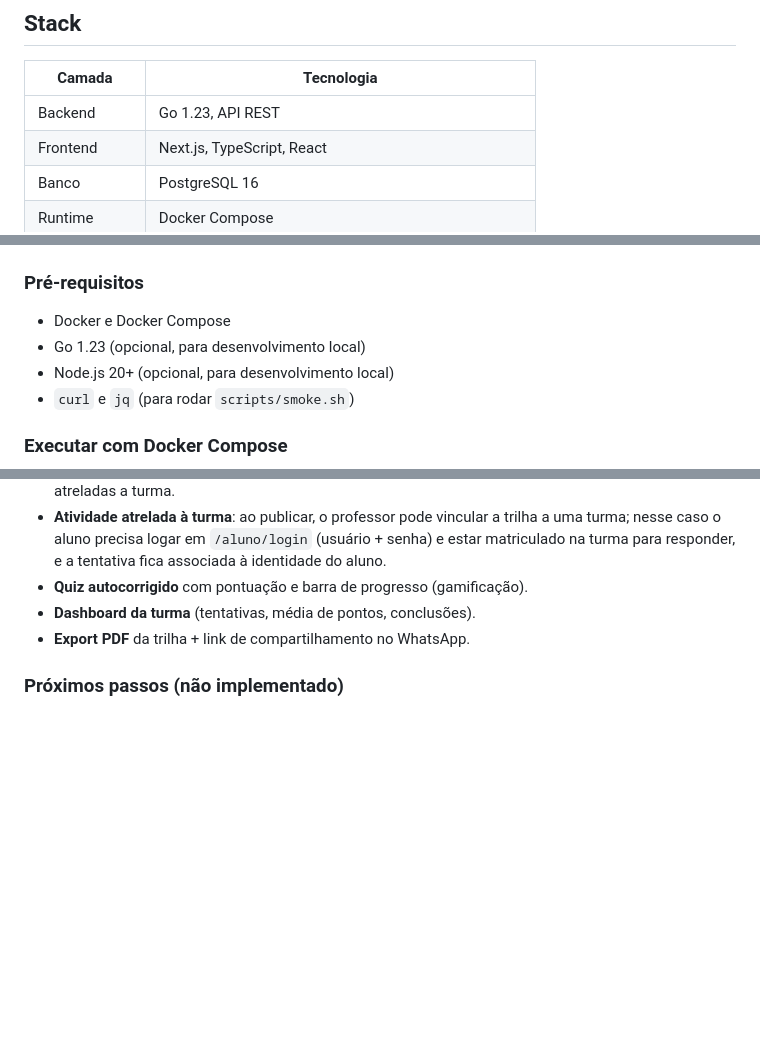
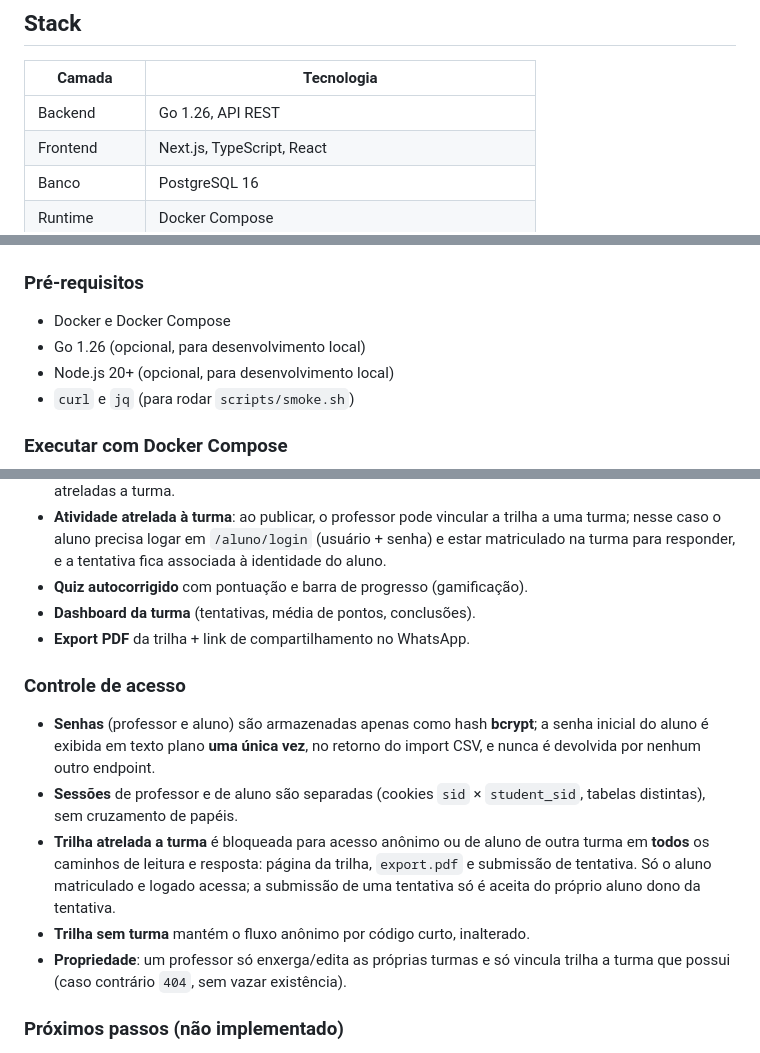
Before and after one commit to Carlos-hub/planejai-trilha, a Markdown page: README.md, 3 parts joined by grey strips. GitHub-like rendering; blank space fills up the shorter version.

Commit message:
docs: document turma access-control model + correct Go version to 1.26
Co-Authored-By: Claude Opus 4.8 <noreply@anthropic.com>
Claude-Session: https://claude.ai/code/session_01MqYQQQwDWN3UpVJXpJThb3

```diff
--- a/README.md
+++ b/README.md
@@ -34,7 +34,7 @@ Professor → dashboard da turma (tentativas, média, conclusões)
 
 | Camada | Tecnologia |
 |--------|-----------|
-| Backend | Go 1.23, API REST |
+| Backend | Go 1.26, API REST |
 | Frontend | Next.js, TypeScript, React |
 | Banco | PostgreSQL 16 |
 | Runtime | Docker Compose |
@@ -68,7 +68,7 @@ Arquitetura de monorepo com backend Go (API REST) e frontend Next.js separados,
 ### Pré-requisitos
 
 - Docker e Docker Compose
-- Go 1.23 (opcional, para desenvolvimento local)
+- Go 1.26 (opcional, para desenvolvimento local)
 - Node.js 20+ (opcional, para desenvolvimento local)
 - `curl` e `jq` (para rodar `scripts/smoke.sh`)
 
@@ -207,6 +207,14 @@ planejai/
 - **Dashboard da turma** (tentativas, média de pontos, conclusões).
 - **Export PDF** da trilha + link de compartilhamento no WhatsApp.
 
+### Controle de acesso
+
+- **Senhas** (professor e aluno) são armazenadas apenas como hash **bcrypt**; a senha inicial do aluno é exibida em texto plano **uma única vez**, no retorno do import CSV, e nunca é devolvida por nenhum outro endpoint.
+- **Sessões** de professor e de aluno são separadas (cookies `sid` × `student_sid`, tabelas distintas), sem cruzamento de papéis.
+- **Trilha atrelada a turma** é bloqueada para acesso anônimo ou de aluno de outra turma em **todos** os caminhos de leitura e resposta: página da trilha, `export.pdf` e submissão de tentativa. Só o aluno matriculado e logado acessa; a submissão de uma tentativa só é aceita do próprio aluno dono da tentativa.
+- **Trilha sem turma** mantém o fluxo anônimo por código curto, inalterado.
+- **Propriedade**: um professor só enxerga/edita as próprias turmas e só vincula trilha a turma que possui (caso contrário `404`, sem vazar existência).
+
 ### Próximos passos (não implementado)
 
 - Notas/avaliação qualitativa por atividade (além da pontuação do quiz).
```
